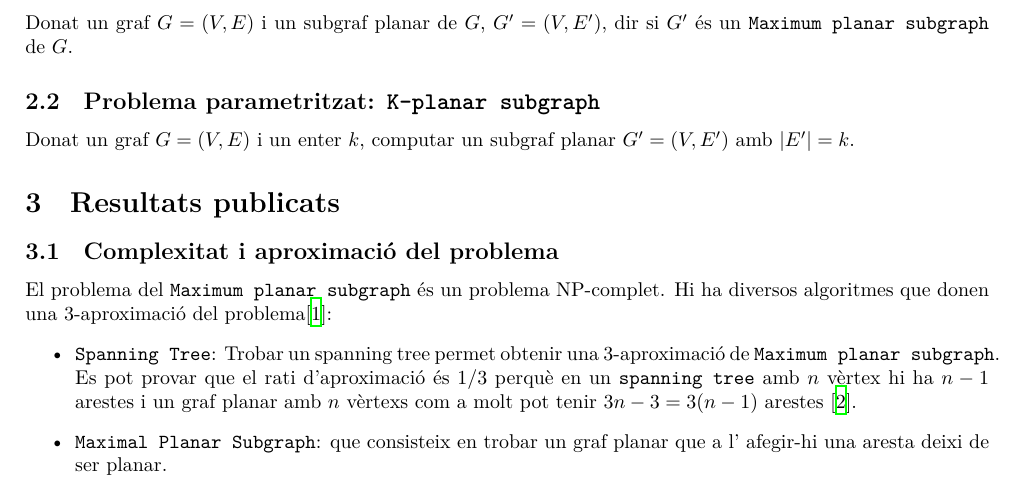
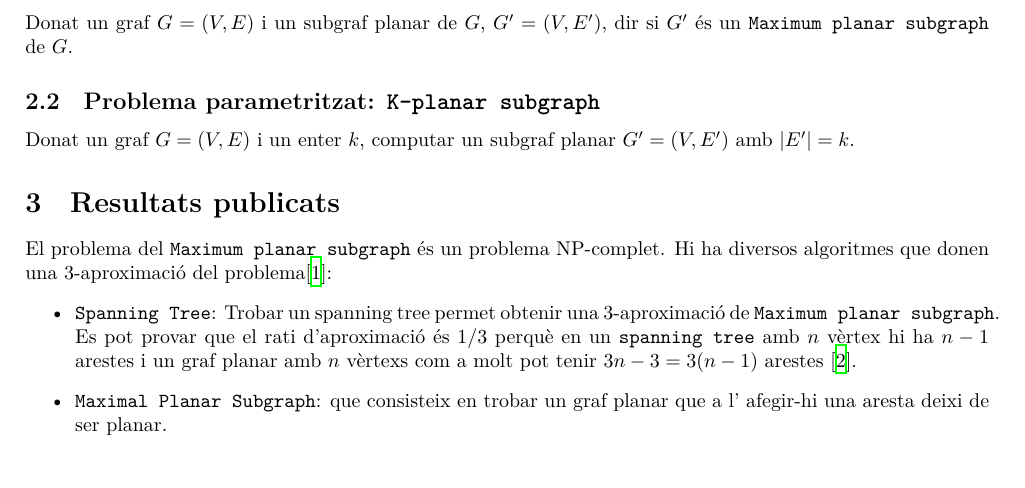
Before and after one commit to jmigual/AA, a LaTeX document (treball/treball_AA.tex): part of page 1 of 2, cut so that both start at the same text. Compiled offline with XeLaTeX.

Commit message:
Eliminar subsecció 3.1

```diff
--- a/treball/treball_AA.tex
+++ b/treball/treball_AA.tex
@@ -69,8 +69,6 @@ Donat un graf $G=(V,E)$ i un subgraf planar de $G$, $G'=(V,E')$, dir si $G'$ és
 Donat un graf $G=(V,E)$ i un enter $k$, computar un subgraf planar $G'=(V,E')$ amb $|E'|=k$.
 
 \section{Resultats publicats}
-
-\subsection{Complexitat i aproximació del problema}
 El problema del \texttt{Maximum planar subgraph} és un problema NP-complet. Hi ha diversos algoritmes que donen una 3-aproximació del problema\cite{betterApproximation}:
 \begin{itemize}
 	\item \texttt{Spanning Tree}: Trobar un spanning tree permet obtenir una 3-aproximació de \texttt{Maximum planar subgraph}. Es pot provar que el rati d'aproximació és $1/3$ perquè en un \texttt{spanning tree} amb $n$ vèrtex hi ha $n - 1$ arestes i un graf planar amb $n$ vèrtexs com a molt pot tenir $3n - 3 = 3(n - 1)$ arestes \cite{planar}.
```
